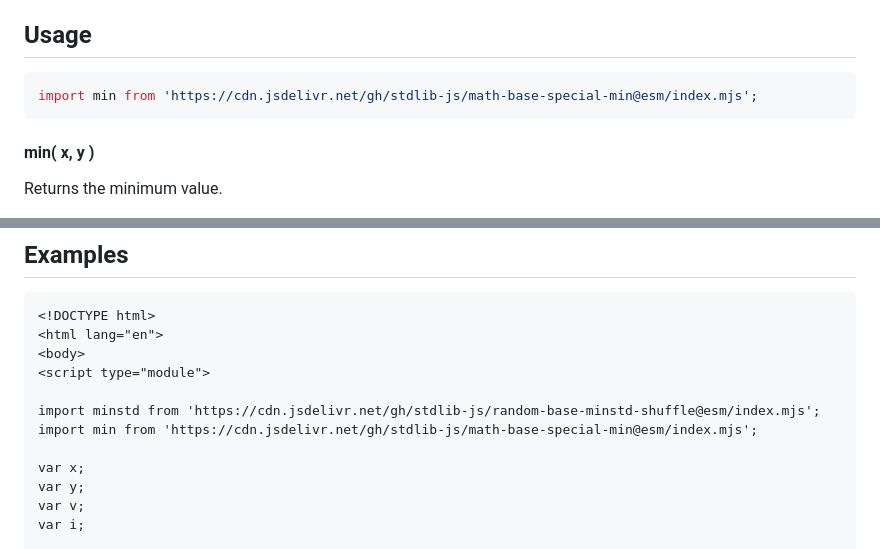
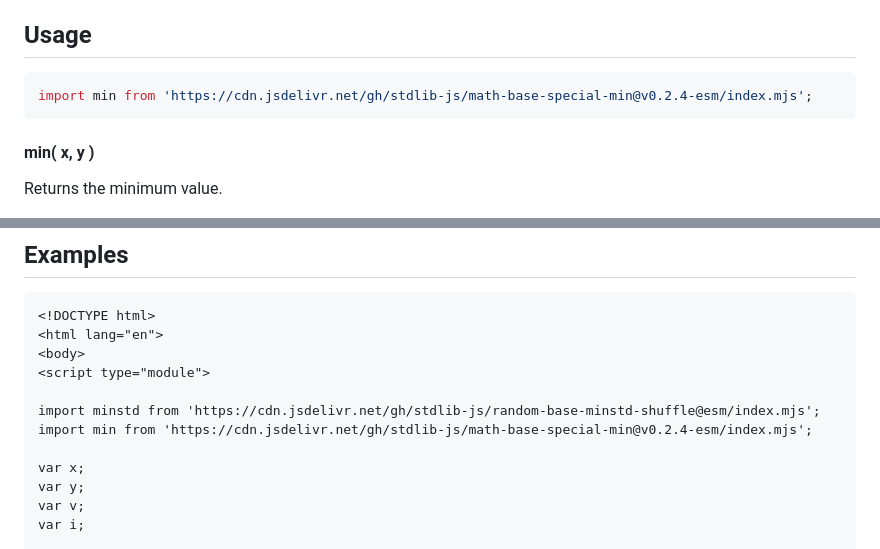
Before and after one commit to stdlib-js/math-base-special-min, a Markdown page: README.md, 2 parts joined by grey strips. Rendered like a GitHub page.

Commit message:
Update README.md for ESM bundle v0.2.4

````diff
--- a/README.md
+++ b/README.md
@@ -52,7 +52,7 @@ limitations under the License.
 ## Usage
 
 ```javascript
-import min from 'https://cdn.jsdelivr.net/gh/stdlib-js/math-base-special-min@esm/index.mjs';
+import min from 'https://cdn.jsdelivr.net/gh/stdlib-js/math-base-special-min@v0.2.4-esm/index.mjs';
 ```
 
 #### min( x, y )
@@ -104,7 +104,7 @@ v = min( NaN, 3.14 );
 <script type="module">
 
 import minstd from 'https://cdn.jsdelivr.net/gh/stdlib-js/random-base-minstd-shuffle@esm/index.mjs';
-import min from 'https://cdn.jsdelivr.net/gh/stdlib-js/math-base-special-min@esm/index.mjs';
+import min from 'https://cdn.jsdelivr.net/gh/stdlib-js/math-base-special-min@v0.2.4-esm/index.mjs';
 
 var x;
 var y;
````
